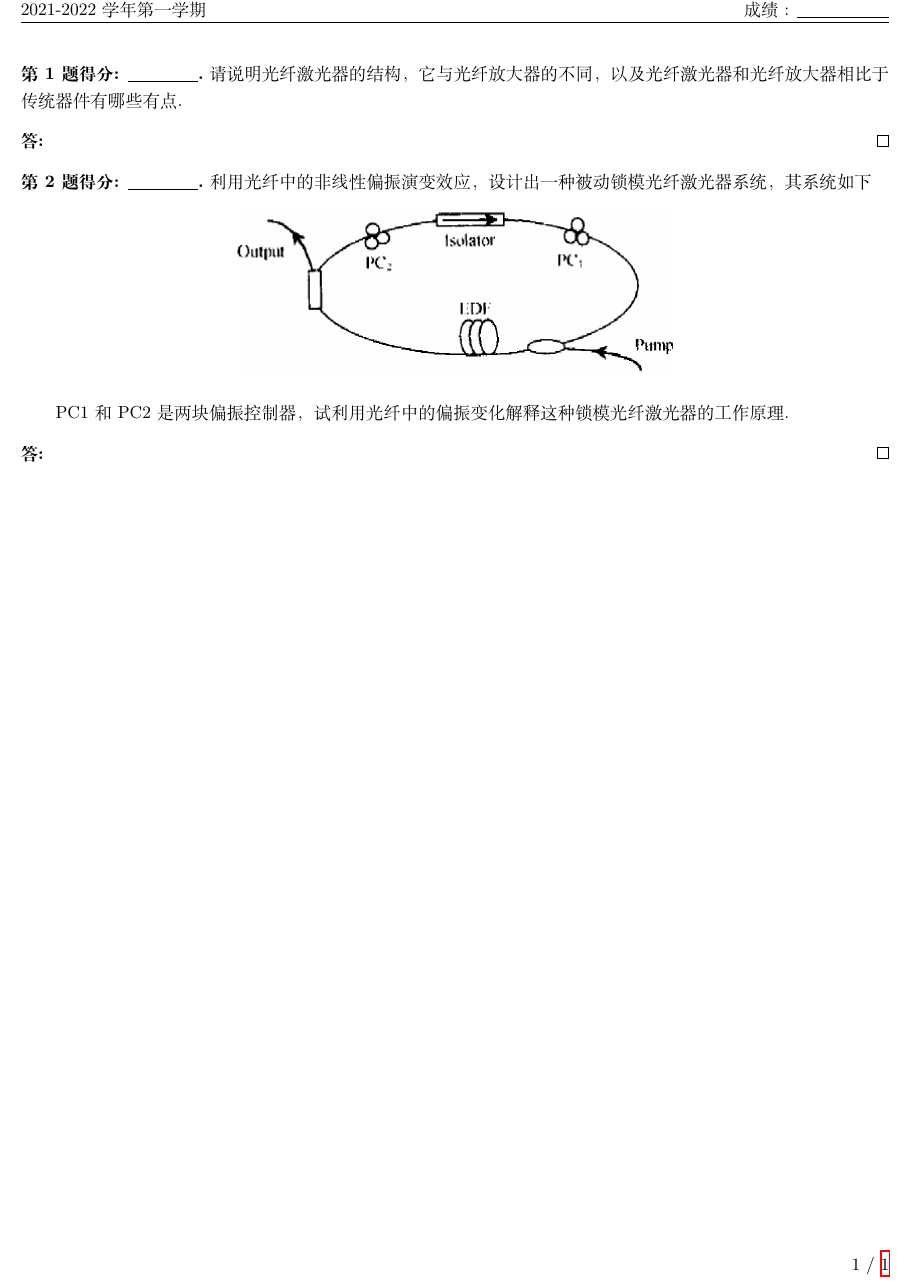
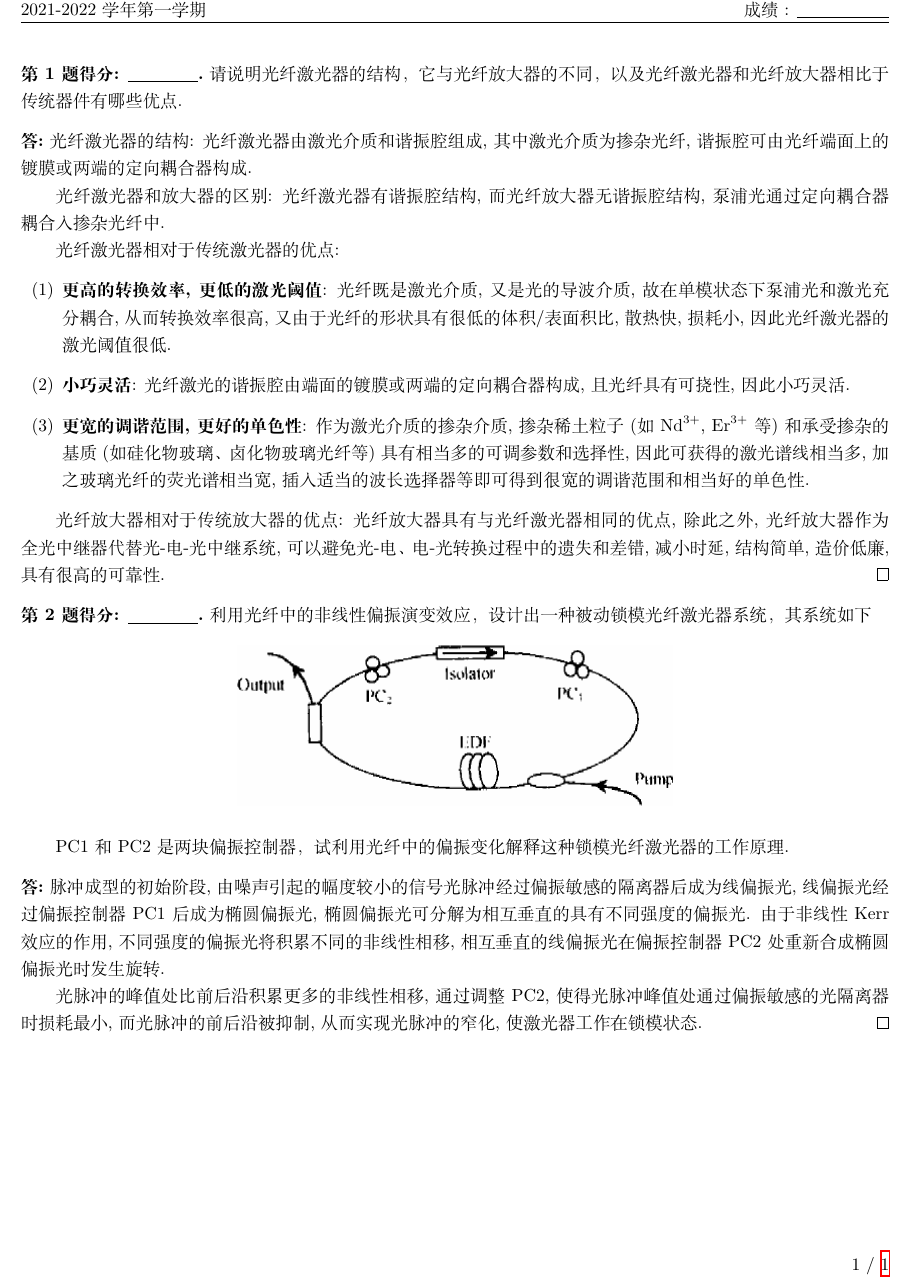
Before and after one commit to Chen-Jialin/Optoelectronic-Technology-Assignments, a LaTeX problem sheet (Assignment-5/Assignment-5.tex): part of the page, cut so that both start at the same text. Compiled offline with XeLaTeX.

Commit message:
A5 finished.

```diff
--- a/Assignment-5/Assignment-5.tex
+++ b/Assignment-5/Assignment-5.tex
@@ -3,10 +3,21 @@
 
 \begin{document}
 \begin{prob}
-    请说明光纤激光器的结构，它与光纤放大器的不同，以及光纤激光器和光纤放大器相比于传统器件有哪些有点.
+    请说明光纤激光器的结构，它与光纤放大器的不同，以及光纤激光器和光纤放大器相比于传统器件有哪些优点.
 \end{prob}
 \begin{ans}
+    光纤激光器的结构: 光纤激光器由激光介质和谐振腔组成, 其中激光介质为掺杂光纤, 谐振腔可由光纤端面上的镀膜或两端的定向耦合器构成.
 
+    光纤激光器和放大器的区别: 光纤激光器有谐振腔结构, 而光纤放大器无谐振腔结构, 泵浦光通过定向耦合器耦合入掺杂光纤中.
+
+    光纤激光器相对于传统激光器的优点:
+    \begin{itemize}
+        \item[(1)] \textbf{更高的转换效率, 更低的激光阈值}: 光纤既是激光介质, 又是光的导波介质, 故在单模状态下泵浦光和激光充分耦合, 从而转换效率很高, 又由于光纤的形状具有很低的体积/表面积比, 散热快, 损耗小, 因此光纤激光器的激光阈值很低.
+        \item[(2)] \textbf{小巧灵活}: 光纤激光的谐振腔由端面的镀膜或两端的定向耦合器构成, 且光纤具有可挠性, 因此小巧灵活.
+        \item[(3)] \textbf{更宽的调谐范围, 更好的单色性}: 作为激光介质的掺杂介质, 掺杂稀土粒子 (如 \ce{Nd^{3+}}, \ce{Er^{3+}} 等) 和承受掺杂的基质 (如硅化物玻璃、卤化物玻璃光纤等) 具有相当多的可调参数和选择性, 因此可获得的激光谱线相当多, 加之玻璃光纤的荧光谱相当宽, 插入适当的波长选择器等即可得到很宽的调谐范围和相当好的单色性.
+    \end{itemize}
+
+    光纤放大器相对于传统放大器的优点: 光纤放大器具有与光纤激光器相同的优点, 除此之外, 光纤放大器作为全光中继器代替光-电-光中继系统, 可以避免光-电、电-光转换过程中的遗失和差错, 减小时延, 结构简单, 造价低廉, 具有很高的可靠性.
 \end{ans}
 
 \begin{prob}
@@ -18,6 +29,8 @@
     PC1 和 PC2 是两块偏振控制器，试利用光纤中的偏振变化解释这种锁模光纤激光器的工作原理.
 \end{prob}
 \begin{ans}
+    脉冲成型的初始阶段, 由噪声引起的幅度较小的信号光脉冲经过偏振敏感的隔离器后成为线偏振光, 线偏振光经过偏振控制器 PC1 后成为椭圆偏振光, 椭圆偏振光可分解为相互垂直的具有不同强度的偏振光. 由于非线性 Kerr 效应的作用, 不同强度的偏振光将积累不同的非线性相移, 相互垂直的线偏振光在偏振控制器 PC2 处重新合成椭圆偏振光时发生旋转.
 
+    光脉冲的峰值处比前后沿积累更多的非线性相移, 通过调整 PC2, 使得光脉冲峰值处通过偏振敏感的光隔离器时损耗最小, 而光脉冲的前后沿被抑制, 从而实现光脉冲的窄化, 使激光器工作在锁模状态.
 \end{ans}
 \end{document}
```
Also changed, not shown: Assignment-5/Assignment-5.pdf.
